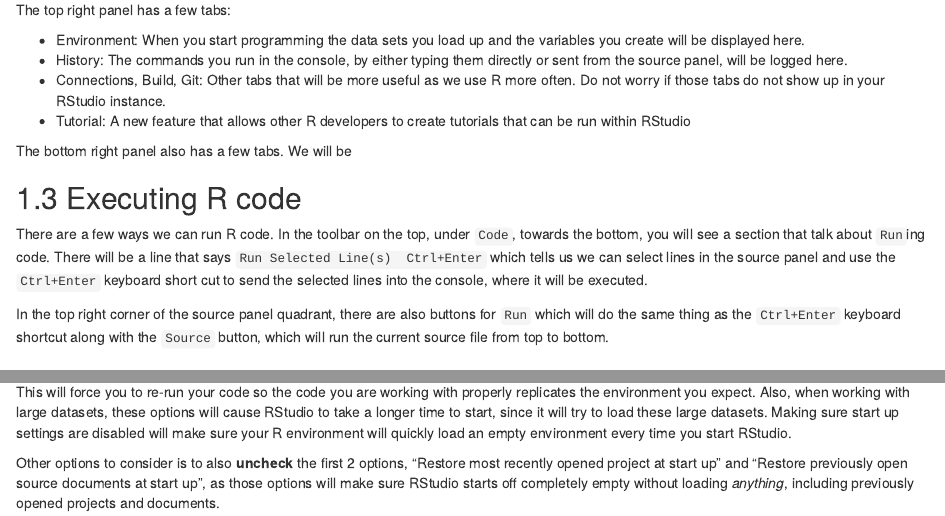
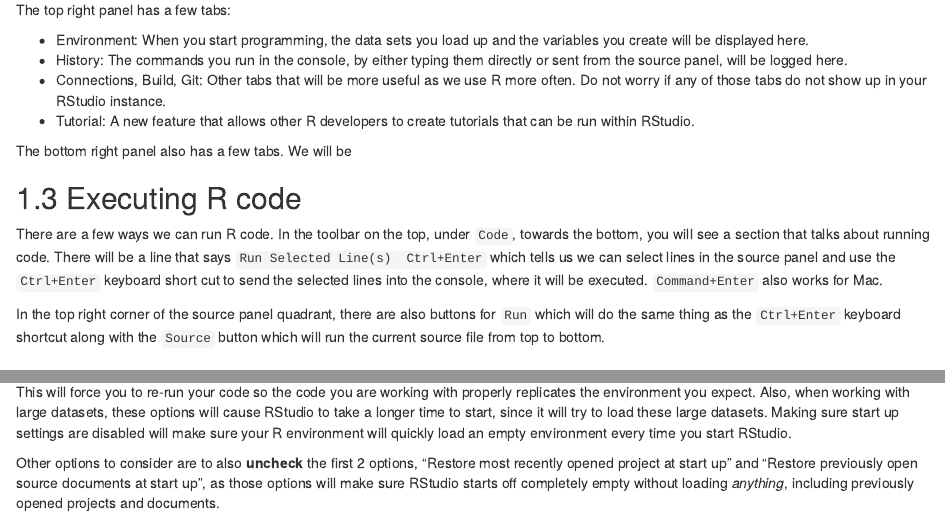
Before and after one commit to chendaniely/ds4biomed, an R Markdown document (010-025-rstudio.Rmd): the page in a window 1100 px wide, from 1510 px down, and a second part further down, joined at a grey line. Rendered offline with R 4.5, knitr and Pandoc, with nearby package versions; drawn as R Markdown's standard HTML page in place of the format the file asks for.

Commit message:
Update 010-025-rstudio.Rmd
Grammar and clarification edits

```diff
--- a/010-025-rstudio.Rmd
+++ b/010-025-rstudio.Rmd
@@ -37,12 +37,12 @@
 
 The top right panel has a few tabs:
 
-- Environment: When you start programming the data sets you load up and the variables you create will be displayed here.
+- Environment: When you start programming, the data sets you load up and the variables you create will be displayed here.
 - History: The commands you run in the console, by either typing them directly or sent from the source panel,
   will be logged here.
 - Connections, Build, Git: Other tabs that will be more useful as we use R more often.
-  Do not worry if those tabs do not show up in your RStudio instance.
-- Tutorial: A new feature that allows other R developers to create tutorials that can be run within RStudio
+  Do not worry if any of those tabs do not show up in your RStudio instance.
+- Tutorial: A new feature that allows other R developers to create tutorials that can be run within RStudio.
 
 The bottom right panel also has a few tabs.
 We will be
@@ -51,15 +51,15 @@
 
 There are a few ways we can run R code.
 In the toolbar on the top, under `Code`, towards the bottom,
-you will see a section that talk about `Run`ing code.
+you will see a section that talks about running code.
 There will be a line that says `Run Selected Line(s)  Ctrl+Enter`
 which tells us we can select lines in the source panel and use the `Ctrl+Enter` keyboard short cut
 to send the selected lines into the console,
-where it will be executed.
+where it will be executed. `Command+Enter` also works for Mac.
 
 In the top right corner of the source panel quadrant,
 there are also buttons for `Run` which will do the same thing as the `Ctrl+Enter` keyboard shortcut
-along with the `Source` button, which will run the current source file from top to bottom.
+along with the `Source` button which will run the current source file from top to bottom.
 
 ## Global settings
 
@@ -80,7 +80,7 @@
 since it will try to load these large datasets.
 Making sure start up settings are disabled will make sure your R environment will quickly load an empty environment every time you start RStudio.
 
-Other options to consider is to also **uncheck** the first 2 options, "Restore most recently opened project at start up" and "Restore previously open source documents at start up",
+Other options to consider are to also **uncheck** the first 2 options, "Restore most recently opened project at start up" and "Restore previously open source documents at start up",
 as those options will make sure RStudio starts off completely empty without loading *anything*,
 including previously opened projects and documents.
 
```
Also changed, not shown: 010-025-rstudio.Rmd (2 more changed lines).
